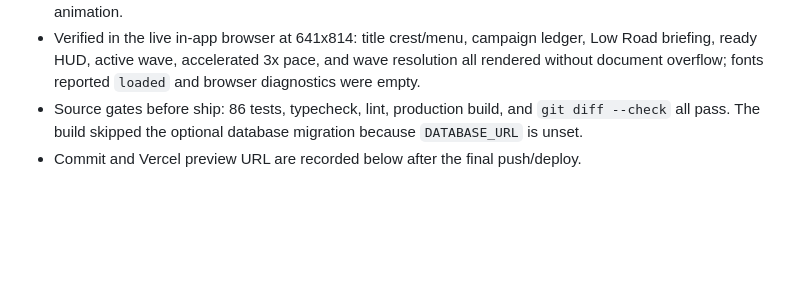
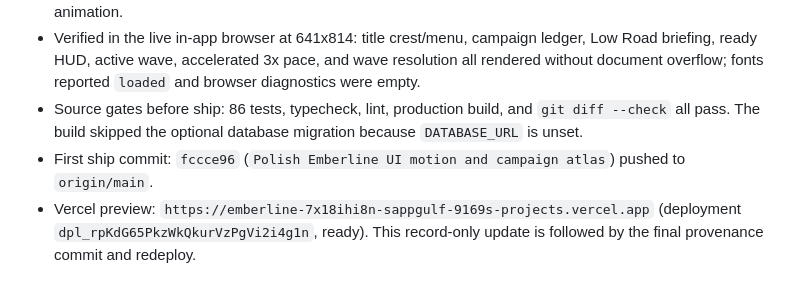
Before and after one commit to Sappgulf/emberline, a Markdown page: progress.md, the part around the change. GitHub-like rendering; blank space fills up the shorter version.

Commit message:
Record Emberline ship proof

```diff
--- a/progress.md
+++ b/progress.md
@@ -113,4 +113,5 @@ Original prompt: ok keep working. more upgrades across the game
 - Completed: added an accessible Momentum streak chip driven by the existing combat streak, breathing wave progress, threat-tier motion/glow, campaign atlas texture, and reduced-motion gates for all new animation.
 - Verified in the live in-app browser at 641x814: title crest/menu, campaign ledger, Low Road briefing, ready HUD, active wave, accelerated 3x pace, and wave resolution all rendered without document overflow; fonts reported `loaded` and browser diagnostics were empty.
 - Source gates before ship: 86 tests, typecheck, lint, production build, and `git diff --check` all pass. The build skipped the optional database migration because `DATABASE_URL` is unset.
-- Commit and Vercel preview URL are recorded below after the final push/deploy.
+- First ship commit: `fccce96` (`Polish Emberline UI motion and campaign atlas`) pushed to `origin/main`.
+- Vercel preview: `https://emberline-7x18ihi8n-sappgulf-9169s-projects.vercel.app` (deployment `dpl_rpKdG65PkzWkQkurVzPgVi2i4g1n`, ready). This record-only update is followed by the final provenance commit and redeploy.
```
